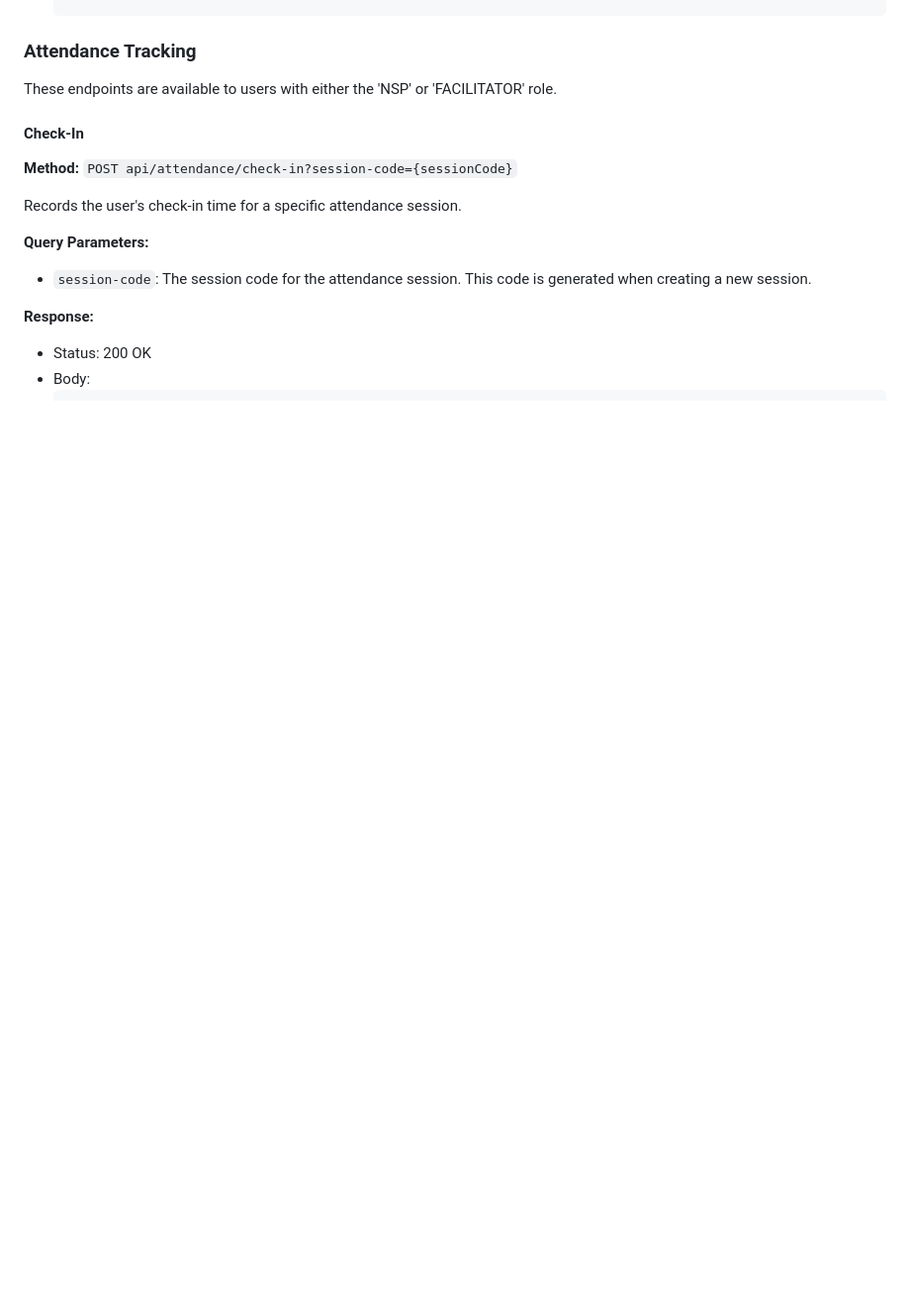
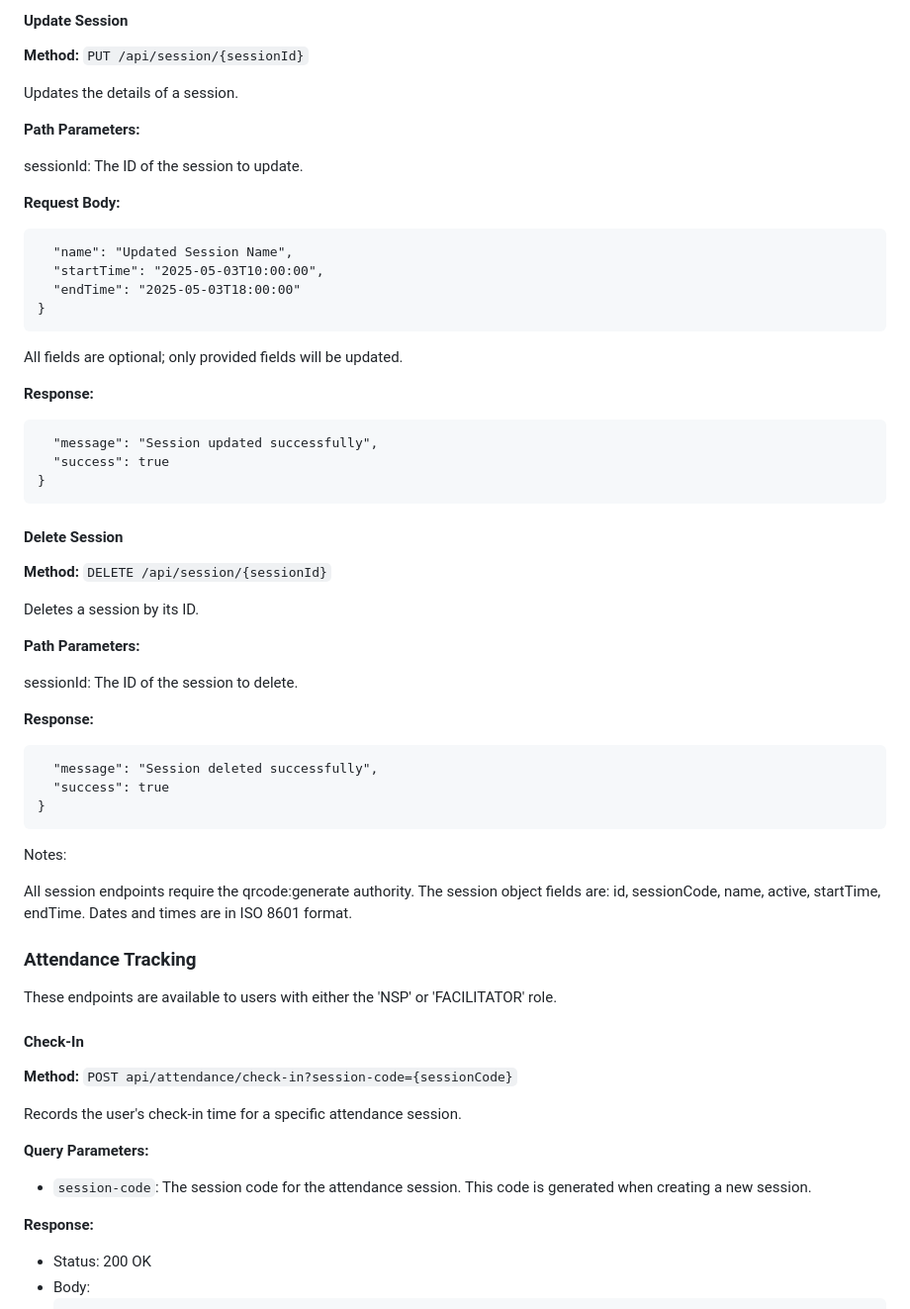
Before and after one commit to Franz-James-Kaba/QR-Code-Attendance-Backend, a Markdown page: README.md, the part around the change printed below. Shown: that part at 99% size. Rendered like a GitHub page; blank space fills up the shorter version.

````diff
--- a/README.md
+++ b/README.md
@@ -563,3 +654,55 @@ Generates a QR code for an attendance session. This endpoint is protected and re
+#### Update Session
+
+**Method:** `PUT /api/session/{sessionId}`
+
+Updates the details of a session.
+
+**Path Parameters:**
+
+sessionId: The ID of the session to update.
+
+**Request Body:**
+
+```json{
+  "name": "Updated Session Name",
+  "startTime": "2025-05-03T10:00:00",
+  "endTime": "2025-05-03T18:00:00"
+}
+```
+All fields are optional; only provided fields will be updated.
+
+**Response:**
+
+```json{
+  "message": "Session updated successfully",
+  "success": true
+}
+```
+
+
+#### Delete Session
+
+**Method:** `DELETE /api/session/{sessionId}`
+
+Deletes a session by its ID.
+
+**Path Parameters:**
+
+sessionId: The ID of the session to delete.
+
+**Response:**
+
+```json{
+  "message": "Session deleted successfully",
+  "success": true
+}
+```
+Notes:
+
+All session endpoints require the qrcode:generate authority.
+The session object fields are: id, sessionCode, name, active, startTime, endTime.
+Dates and times are in ISO 8601 format.
+
 ### Attendance Tracking
 
 These endpoints are available to users with either the 'NSP' or 'FACILITATOR' role.
````
Also changed, not shown: other parts of README.md (+132 -11 lines).
